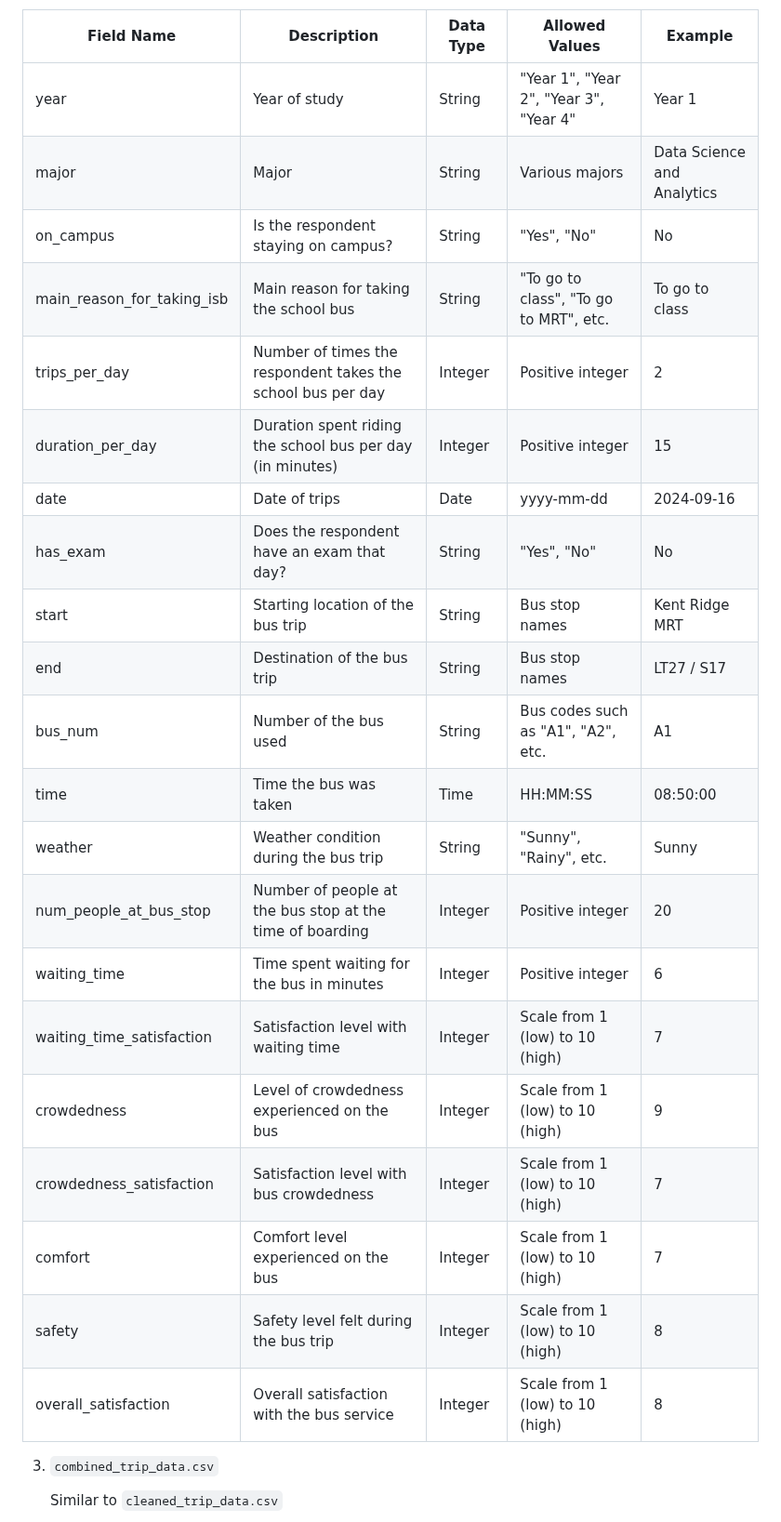
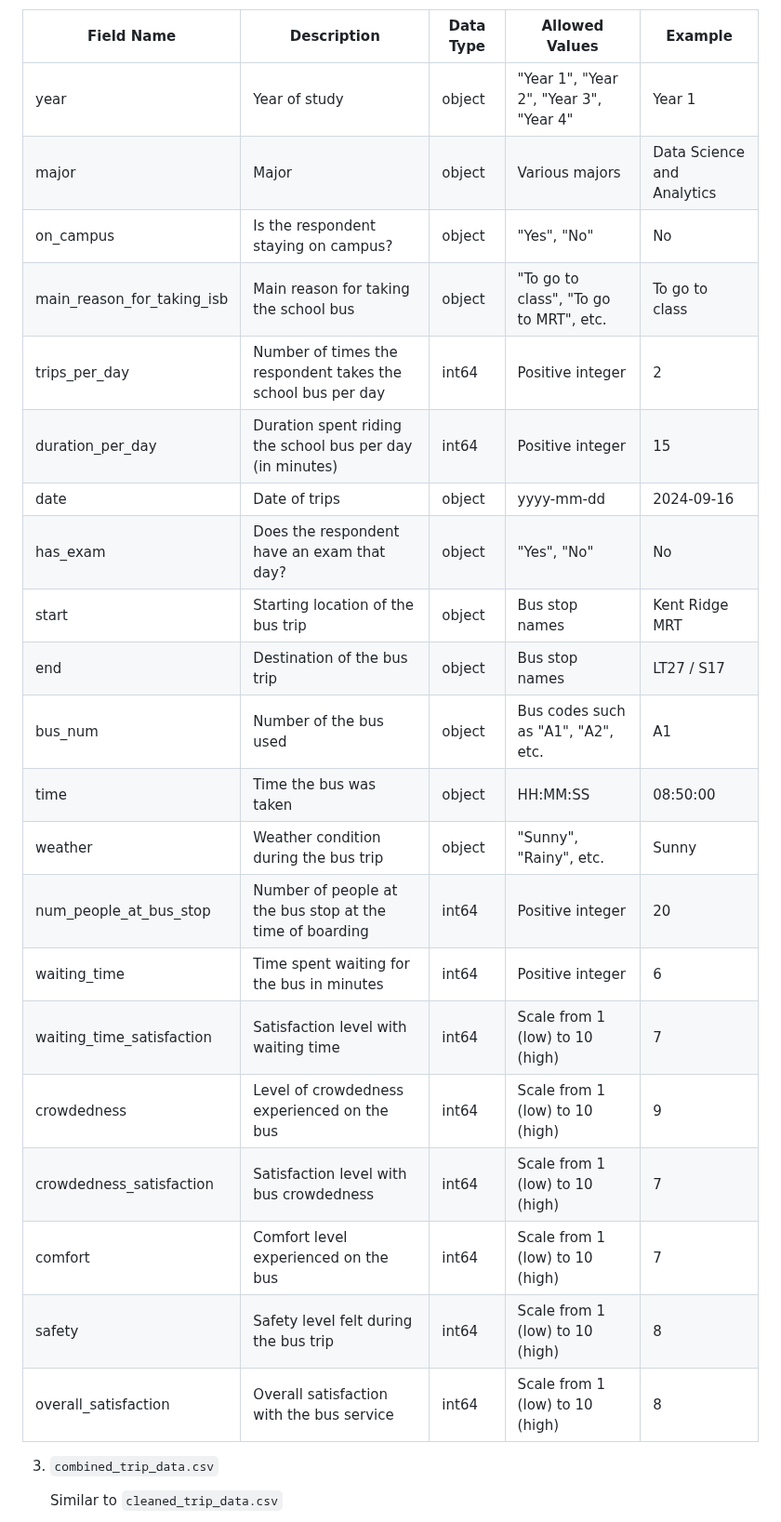
Before and after one commit to chiabingxuan/DSA3101-Group-Project, a Markdown page: README.md, the part around one of its changes. Shown at 93% size. Rendered like a GitHub page.

Commit message:
Fixed data types in data dictionary

```diff
--- a/README.md
+++ b/README.md
@@ -239,27 +239,27 @@ From our survey, we are able to obtain tabular data in the form of a CSV file, `
 
 | Field Name                 | Description                                                 | Data Type | Allowed Values                         | Example                    |
 | -------------------------- | ----------------------------------------------------------- | --------- | -------------------------------------- | -------------------------- |
-| year                       | Year of study                                               | String    | "Year 1", "Year 2", "Year 3", "Year 4" | Year 1                     |
-| major                      | Major                                                       | String    | Various majors                         | Data Science and Analytics |
-| on_campus                  | Is the respondent staying on campus?                        | String    | "Yes", "No"                            | No                         |
-| main_reason_for_taking_isb | Main reason for taking the school bus                       | String    | "To go to class", "To go to MRT", etc. | To go to class             |
-| trips_per_day              | Number of times the respondent takes the school bus per day | Integer   | Positive integer                       | 2                          |
-| duration_per_day           | Duration spent riding the school bus per day (in minutes)   | Integer   | Positive integer                       | 15                         |
-| date                       | Date of trips                                               | Date      | yyyy-mm-dd                             | 2024-09-16                 |
-| has_exam                   | Does the respondent have an exam that day?                  | String    | "Yes", "No"                            | No                         |
-| start                      | Starting location of the bus trip                           | String    | Bus stop names                         | Kent Ridge MRT             |
-| end                        | Destination of the bus trip                                 | String    | Bus stop names                         | LT27 / S17                 |
-| bus_num                    | Number of the bus used                                      | String    | Bus codes such as "A1", "A2", etc.     | A1                         |
-| time                       | Time the bus was taken                                      | Time      | HH:MM:SS                               | 08:50:00                   |
-| weather                    | Weather condition during the bus trip                       | String    | "Sunny", "Rainy", etc.                 | Sunny                      |
-| num_people_at_bus_stop     | Number of people at the bus stop at the time of boarding    | Integer   | Positive integer                       | 20                         |
-| waiting_time               | Time spent waiting for the bus in minutes                   | Integer   | Positive integer                       | 6                          |
-| waiting_time_satisfaction  | Satisfaction level with waiting time                        | Integer   | Scale from 1 (low) to 10 (high)        | 7                          |
-| crowdedness                | Level of crowdedness experienced on the bus                 | Integer   | Scale from 1 (low) to 10 (high)        | 9                          |
-| crowdedness_satisfaction   | Satisfaction level with bus crowdedness                     | Integer   | Scale from 1 (low) to 10 (high)        | 7                          |
-| comfort                    | Comfort level experienced on the bus                        | Integer   | Scale from 1 (low) to 10 (high)        | 7                          |
-| safety                     | Safety level felt during the bus trip                       | Integer   | Scale from 1 (low) to 10 (high)        | 8                          |
-| overall_satisfaction       | Overall satisfaction with the bus service                   | Integer   | Scale from 1 (low) to 10 (high)        | 8                          |
+| year                       | Year of study                                               | object    | "Year 1", "Year 2", "Year 3", "Year 4" | Year 1                     |
+| major                      | Major                                                       | object    | Various majors                         | Data Science and Analytics |
+| on_campus                  | Is the respondent staying on campus?                        | object    | "Yes", "No"                            | No                         |
+| main_reason_for_taking_isb | Main reason for taking the school bus                       | object    | "To go to class", "To go to MRT", etc. | To go to class             |
+| trips_per_day              | Number of times the respondent takes the school bus per day | int64     | Positive integer                       | 2                          |
+| duration_per_day           | Duration spent riding the school bus per day (in minutes)   | int64     | Positive integer                       | 15                         |
+| date                       | Date of trips                                               | object    | yyyy-mm-dd                             | 2024-09-16                 |
+| has_exam                   | Does the respondent have an exam that day?                  | object    | "Yes", "No"                            | No                         |
+| start                      | Starting location of the bus trip                           | object    | Bus stop names                         | Kent Ridge MRT             |
+| end                        | Destination of the bus trip                                 | object    | Bus stop names                         | LT27 / S17                 |
+| bus_num                    | Number of the bus used                                      | object    | Bus codes such as "A1", "A2", etc.     | A1                         |
+| time                       | Time the bus was taken                                      | object    | HH:MM:SS                               | 08:50:00                   |
+| weather                    | Weather condition during the bus trip                       | object    | "Sunny", "Rainy", etc.                 | Sunny                      |
+| num_people_at_bus_stop     | Number of people at the bus stop at the time of boarding    | int64     | Positive integer                       | 20                         |
+| waiting_time               | Time spent waiting for the bus in minutes                   | int64     | Positive integer                       | 6                          |
+| waiting_time_satisfaction  | Satisfaction level with waiting time                        | int64     | Scale from 1 (low) to 10 (high)        | 7                          |
+| crowdedness                | Level of crowdedness experienced on the bus                 | int64     | Scale from 1 (low) to 10 (high)        | 9                          |
+| crowdedness_satisfaction   | Satisfaction level with bus crowdedness                     | int64     | Scale from 1 (low) to 10 (high)        | 7                          |
+| comfort                    | Comfort level experienced on the bus                        | int64     | Scale from 1 (low) to 10 (high)        | 7                          |
+| safety                     | Safety level felt during the bus trip                       | int64     | Scale from 1 (low) to 10 (high)        | 8                          |
+| overall_satisfaction       | Overall satisfaction with the bus service                   | int64     | Scale from 1 (low) to 10 (high)        | 8                          |
 
 3. `combined_trip_data.csv`
 
```
Also changed, not shown: other parts of README.md (+9 -9 lines).
